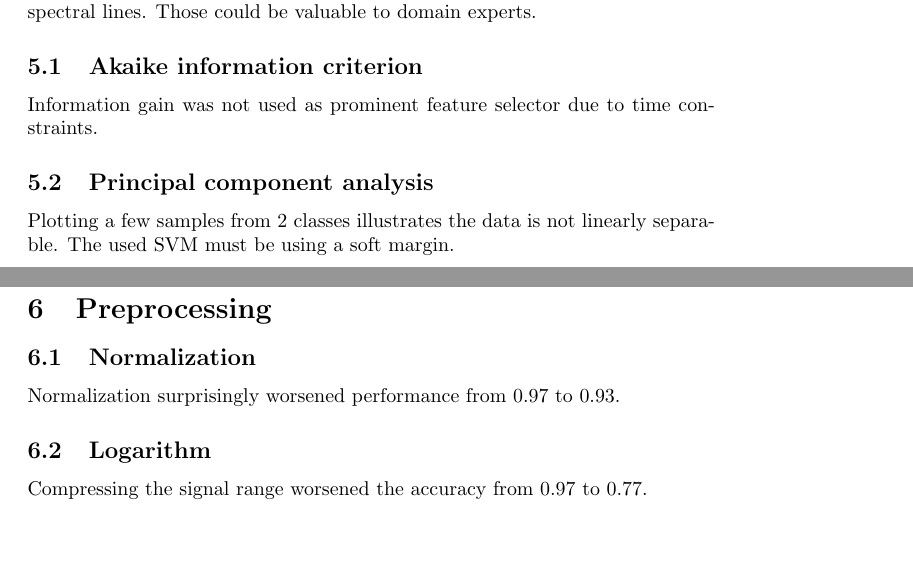
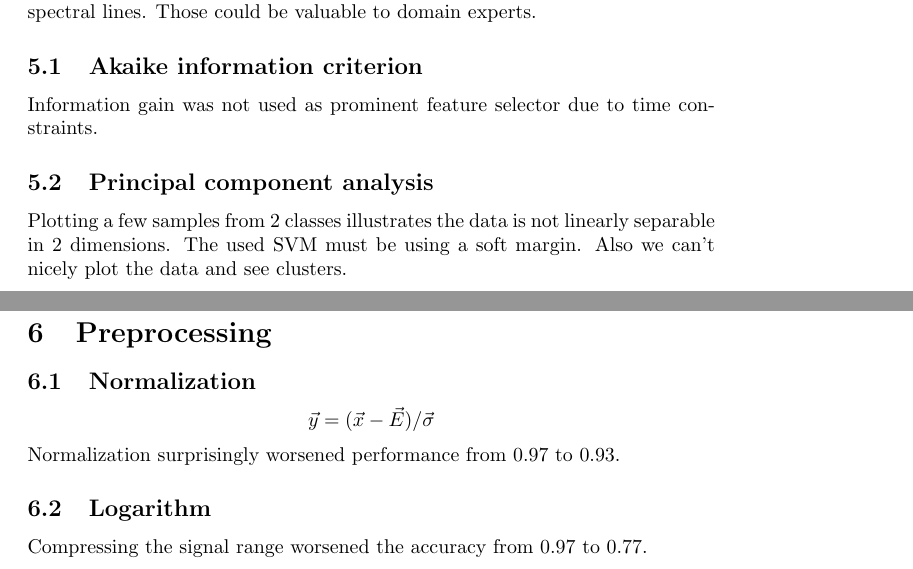
Before and after one commit to MiroslavVitkov/rocks, a LaTeX paper (doc/report.tex): two parts of pages 3 and 4 of 9, joined at a grey line, cut so that both start at the same text, the shorter picture padded with empty space. Compiled offline with pdfLaTeX.

Commit message:
[doc] Explained the used normalization.

```diff
--- a/doc/report.tex
+++ b/doc/report.tex
@@ -109,8 +109,9 @@ Information gain was not used as prominent feature selector due to time constrai
 
 
 \subsection{Principal component analysis}
-Plotting a few samples from 2 classes illustrates the data is not linearly separable.
+Plotting a few samples from 2 classes illustrates the data is not linearly separable in 2 dimensions.
 The used SVM must be using a soft margin.
+Also we can't nicely plot the data and see clusters.
 \\
 \includegraphics[width=0.9\textwidth]{img/pca}
 \\
@@ -132,6 +133,7 @@ But due to time constraints was not.
 
 \section{Preprocessing}
 \subsection{Normalization}
+$$ \vec{y} = (\vec{x} - \vec{E}) / \vec{\sigma} $$
 Normalization surprisingly worsened performance from 0.97 to 0.93.
 
 
```
